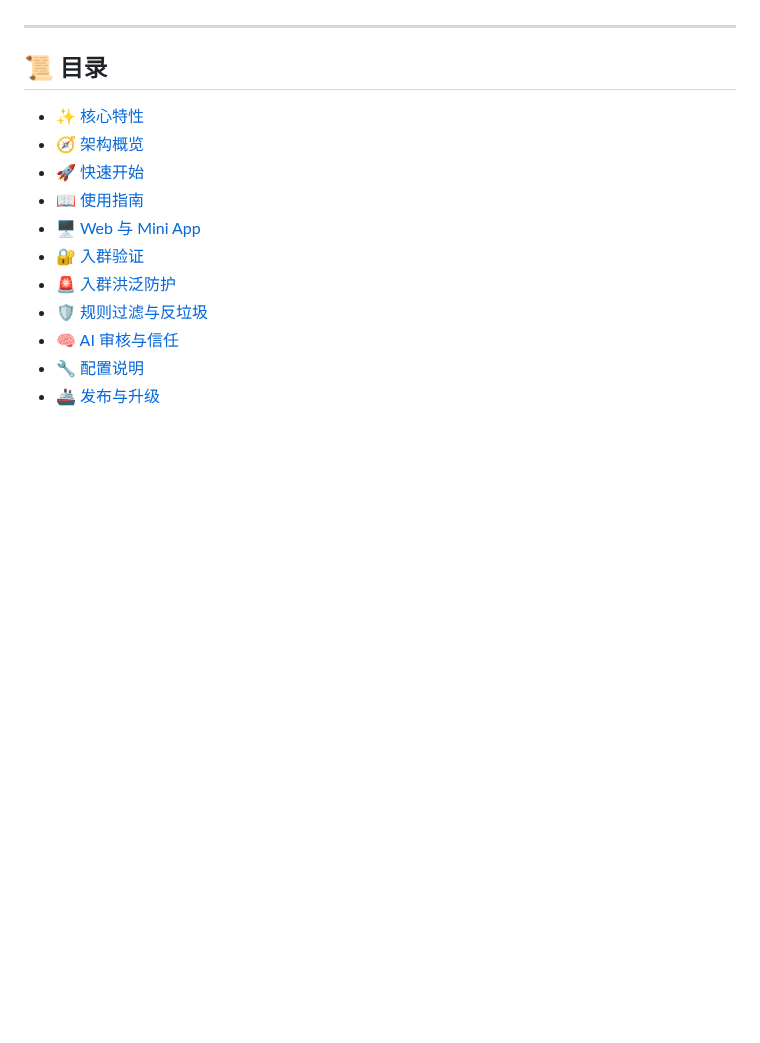
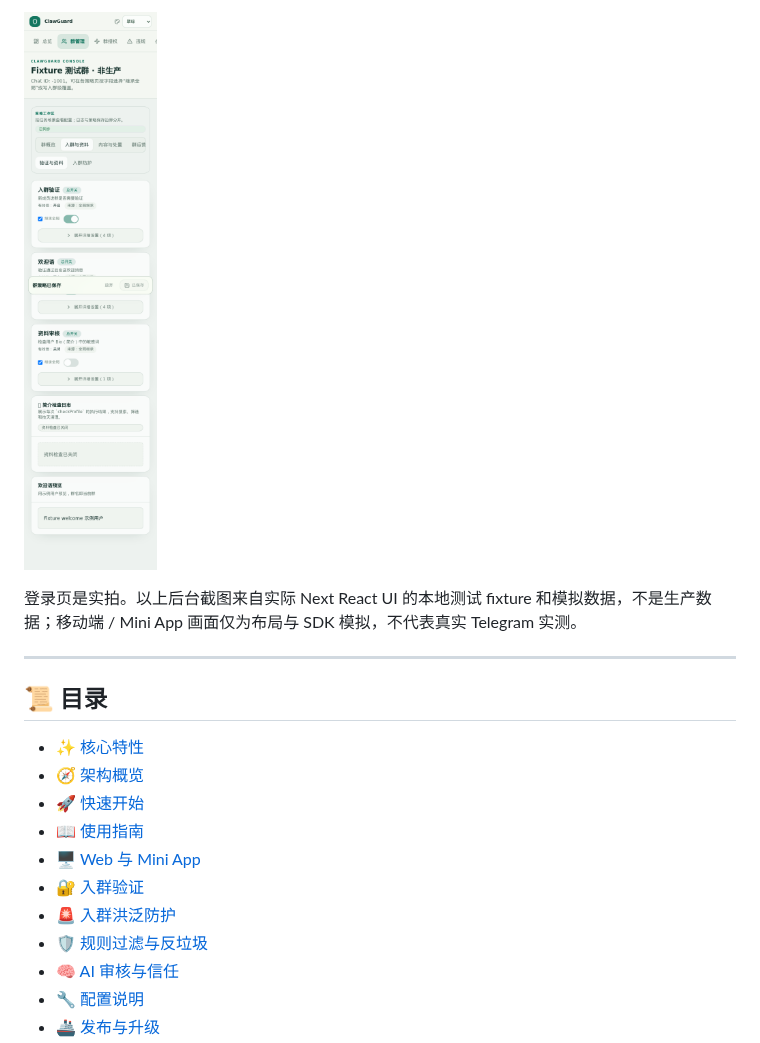
Before and after one commit to w0ven/clawguard, a Markdown page: README.md, the part around one of its changes. GitHub-like rendering; pictures changed too: docs/screenshots/mobile-group.png (added); folded sections open; blank space fills up the shorter version.

```diff
--- a/README.md
+++ b/README.md
@@ -20,3 +34,8 @@
+![移动端](docs/screenshots/mobile-group.png)
+
+</details>
+
+登录页是实拍。以上后台截图来自实际 Next React UI 的本地测试 fixture 和模拟数据，不是生产数据；移动端 / Mini App 画面仅为布局与 SDK 模拟，不代表真实 Telegram 实测。
 
 ---
 
```
Also changed, not shown: other parts of README.md (+16 -2 lines), en_README.md (+21 -2 lines), docs/screenshots/dashboard.png, docs/screenshots/graphite-models.png (added), docs/screenshots/group-config.png (added).
